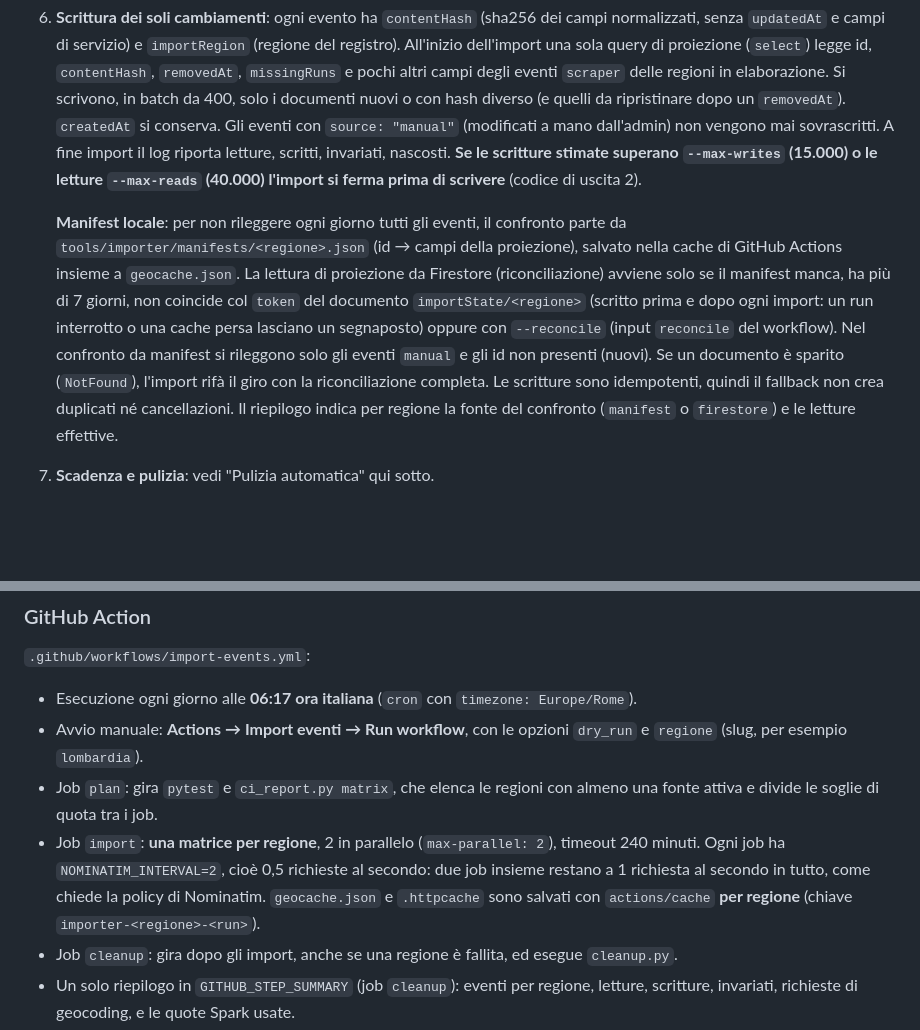
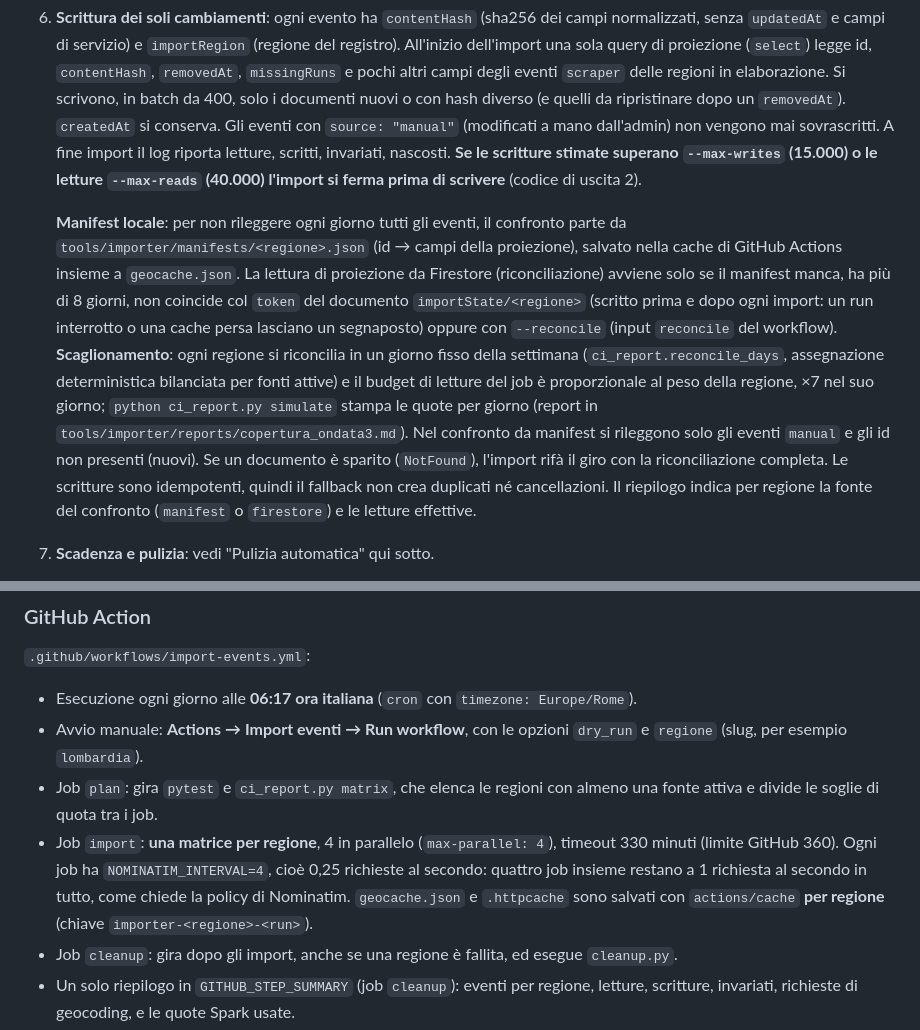
Before and after one commit to AndreaAzzarello/app_eventi, a Markdown page: README.md, 2 parts joined by grey strips. GitHub-like rendering; blank space fills up the shorter version.

Commit message:
README: scaglionamento delle riconciliazioni, matrice a 4 job in parallelo, manifest valido 8 giorni
Co-Authored-By: Claude Sonnet 5.5 <noreply@anthropic.com>

```diff
--- a/README.md
+++ b/README.md
@@ -296,7 +296,7 @@ Il codice è in `tools/importer/`. Legge gli eventi pubblici dei comuni e li scr
 5. **Id e deduplica**: l'id è l'hash SHA-1 di `sourceUrl` (20 caratteri), quindi lo stesso evento aggiorna lo stesso documento. Due siti che pubblicano lo stesso evento si uniscono con la chiave titolo normalizzato (minuscole, senza accenti né punteggiatura) + giorno + comune.
 6. **Scrittura dei soli cambiamenti**: ogni evento ha `contentHash` (sha256 dei campi normalizzati, senza `updatedAt` e campi di servizio) e `importRegion` (regione del registro). All'inizio dell'import una sola query di proiezione (`select`) legge id, `contentHash`, `removedAt`, `missingRuns` e pochi altri campi degli eventi `scraper` delle regioni in elaborazione. Si scrivono, in batch da 400, solo i documenti nuovi o con hash diverso (e quelli da ripristinare dopo un `removedAt`). `createdAt` si conserva. Gli eventi con `source: "manual"` (modificati a mano dall'admin) non vengono mai sovrascritti. A fine import il log riporta letture, scritti, invariati, nascosti. **Se le scritture stimate superano `--max-writes` (15.000) o le letture `--max-reads` (40.000) l'import si ferma prima di scrivere** (codice di uscita 2).
 
-   **Manifest locale**: per non rileggere ogni giorno tutti gli eventi, il confronto parte da `tools/importer/manifests/<regione>.json` (id → campi della proiezione), salvato nella cache di GitHub Actions insieme a `geocache.json`. La lettura di proiezione da Firestore (riconciliazione) avviene solo se il manifest manca, ha più di 7 giorni, non coincide col `token` del documento `importState/<regione>` (scritto prima e dopo ogni import: un run interrotto o una cache persa lasciano un segnaposto) oppure con `--reconcile` (input `reconcile` del workflow). Nel confronto da manifest si rileggono solo gli eventi `manual` e gli id non presenti (nuovi). Se un documento è sparito (`NotFound`), l'import rifà il giro con la riconciliazione completa. Le scritture sono idempotenti, quindi il fallback non crea duplicati né cancellazioni. Il riepilogo indica per regione la fonte del confronto (`manifest` o `firestore`) e le letture effettive.
+   **Manifest locale**: per non rileggere ogni giorno tutti gli eventi, il confronto parte da `tools/importer/manifests/<regione>.json` (id → campi della proiezione), salvato nella cache di GitHub Actions insieme a `geocache.json`. La lettura di proiezione da Firestore (riconciliazione) avviene solo se il manifest manca, ha più di 8 giorni, non coincide col `token` del documento `importState/<regione>` (scritto prima e dopo ogni import: un run interrotto o una cache persa lasciano un segnaposto) oppure con `--reconcile` (input `reconcile` del workflow). **Scaglionamento**: ogni regione si riconcilia in un giorno fisso della settimana (`ci_report.reconcile_days`, assegnazione deterministica bilanciata per fonti attive) e il budget di letture del job è proporzionale al peso della regione, ×7 nel suo giorno; `python ci_report.py simulate` stampa le quote per giorno (report in `tools/importer/reports/copertura_ondata3.md`). Nel confronto da manifest si rileggono solo gli eventi `manual` e gli id non presenti (nuovi). Se un documento è sparito (`NotFound`), l'import rifà il giro con la riconciliazione completa. Le scritture sono idempotenti, quindi il fallback non crea duplicati né cancellazioni. Il riepilogo indica per regione la fonte del confronto (`manifest` o `firestore`) e le letture effettive.
 7. **Scadenza e pulizia**: vedi "Pulizia automatica" qui sotto.
 8. **Eventi spariti dalla fonte**: un evento `scraper` che non compare più nella lista di una fonte letta con successo (e inizia entro l'orizzonte) riceve `missingRuns`. Al 2° import consecutivo senza l'evento riceve `removedAt`: la webapp lo nasconde (`web/src/lib/server/firestore.ts`), non lo cancella. Se la fonte non risponde, il conteggio non cambia.
 
@@ -360,7 +360,7 @@ python seed_demo.py
 - Esecuzione ogni giorno alle **06:17 ora italiana** (`cron` con `timezone: Europe/Rome`).
 - Avvio manuale: **Actions → Import eventi → Run workflow**, con le opzioni `dry_run` e `regione` (slug, per esempio `lombardia`).
 - Job `plan`: gira `pytest` e `ci_report.py matrix`, che elenca le regioni con almeno una fonte attiva e divide le soglie di quota tra i job.
-- Job `import`: **una matrice per regione**, 2 in parallelo (`max-parallel: 2`), timeout 240 minuti. Ogni job ha `NOMINATIM_INTERVAL=2`, cioè 0,5 richieste al secondo: due job insieme restano a 1 richiesta al secondo in tutto, come chiede la policy di Nominatim. `geocache.json` e `.httpcache` sono salvati con `actions/cache` **per regione** (chiave `importer-<regione>-<run>`).
+- Job `import`: **una matrice per regione**, 4 in parallelo (`max-parallel: 4`), timeout 330 minuti (limite GitHub 360). Ogni job ha `NOMINATIM_INTERVAL=4`, cioè 0,25 richieste al secondo: quattro job insieme restano a 1 richiesta al secondo in tutto, come chiede la policy di Nominatim. `geocache.json` e `.httpcache` sono salvati con `actions/cache` **per regione** (chiave `importer-<regione>-<run>`).
 - Job `cleanup`: gira dopo gli import, anche se una regione è fallita, ed esegue `cleanup.py`.
 - Un solo riepilogo in `GITHUB_STEP_SUMMARY` (job `cleanup`): eventi per regione, letture, scritture, invariati, richieste di geocoding, e le quote Spark usate.
 - Durata: i repository pubblici hanno minuti gratuiti sui runner standard; il limite di GitHub per job è 6 ore. Il tempo dominante sono le richieste ai siti dei comuni (1 al secondo per host) e il geocoding (vedi sezione 10).
```
